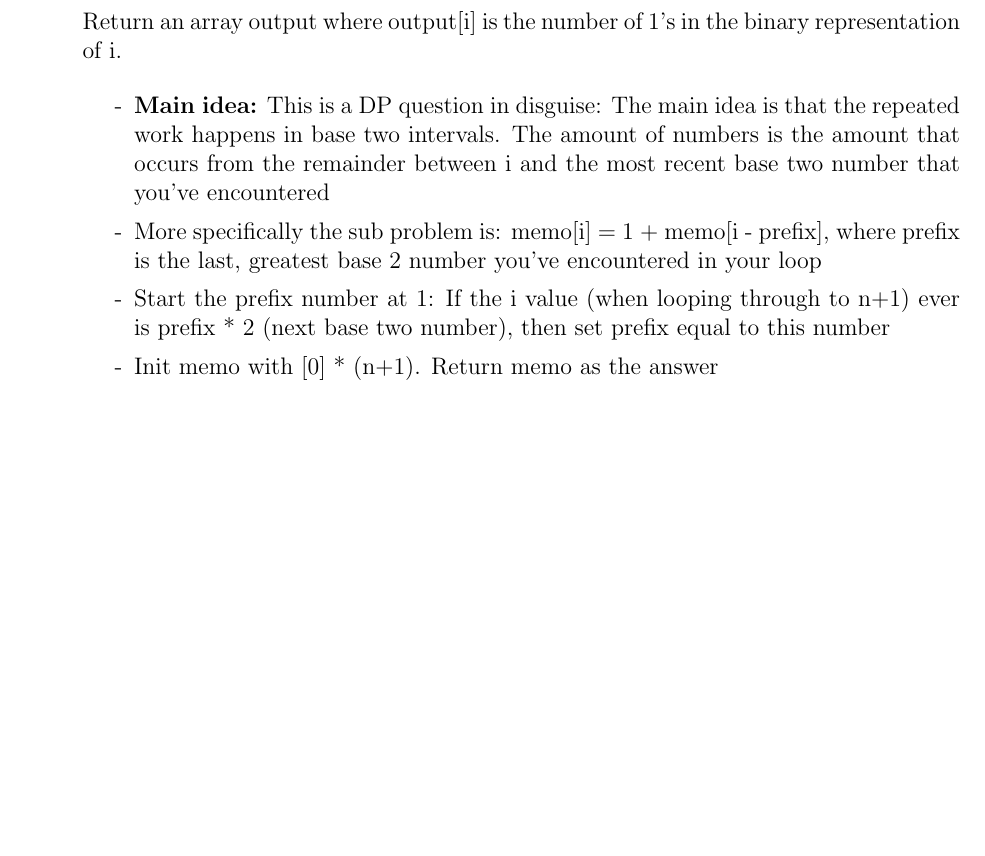
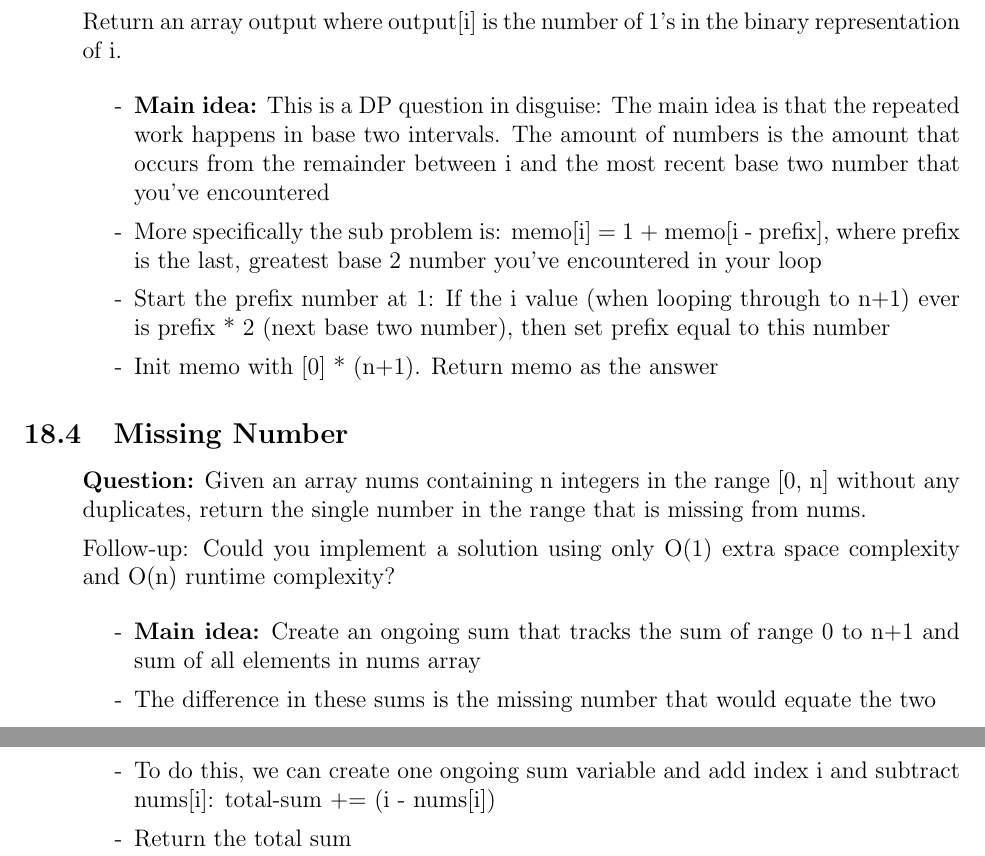
Before and after one commit to SebPuchi/LC100, a LaTeX document (notex.tex): part of page 59 of 59 before the commit and two parts of pages 59 and 60 of 60 after it, the two joined at a grey line, cut so that both start at the same text, the shorter picture padded with empty space. Compiled offline with pdfLaTeX.

Commit message:
Missing number written notes

```diff
--- a/notex.tex
+++ b/notex.tex
@@ -2080,5 +2080,25 @@ Return an array output where output[i] is the number of 1's in the binary repres
     \end{enumerate}
 \end{enumerate}
 
+\subsection{Missing Number}
+\begin{enumerate}
+  \item[] \textbf{Question:} Given an array nums containing n integers in the range [0, n] without any duplicates, return the single number in the range that is missing from nums.
+
+Follow-up: Could you implement a solution using only O(1) extra space complexity and O(n) runtime complexity?
+
+    \begin{enumerate}
+      \item[-] \textbf{Main idea:} Create an ongoing sum that tracks the sum of range 0 to n+1 and sum of all elements in nums array
+      \item[-] The difference in these sums is the missing number that would equate the two
+      \item[-] To do this, we can create one ongoing sum variable and add index i and subtract nums[i]: total-sum += (i - nums[i])
+      \item[-] Return the total sum
+
+    \end{enumerate}
+\end{enumerate}
+
+
+
+
+
+
 
 \end{document}
```
Also changed, not shown: notex.pdf.
